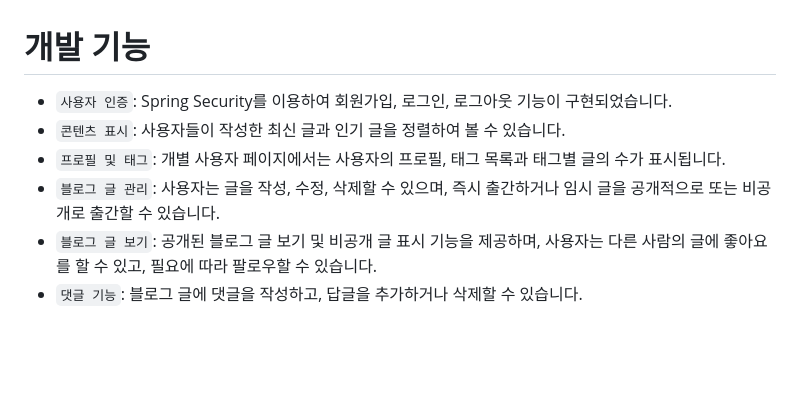
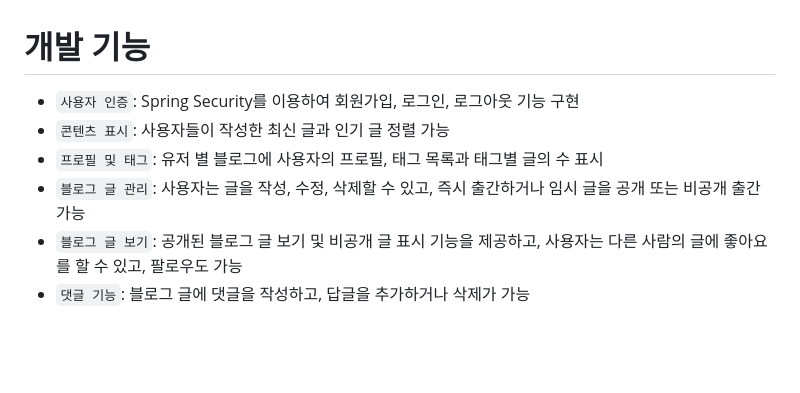
Before and after one commit to hamsangjin/V-log, a Markdown page: README.md, the part around the change. Drawn GitHub-style.

Commit message:
Docs: README 수정

```diff
--- a/README.md
+++ b/README.md
@@ -61,12 +61,12 @@
 <br>
 
 # 개발 기능
-- `사용자 인증`: Spring Security를 이용하여 회원가입, 로그인, 로그아웃 기능이 구현되었습니다.
-- `콘텐츠 표시`: 사용자들이 작성한 최신 글과 인기 글을 정렬하여 볼 수 있습니다.
-- `프로필 및 태그`: 개별 사용자 페이지에서는 사용자의 프로필, 태그 목록과 태그별 글의 수가 표시됩니다.
-- `블로그 글 관리`: 사용자는 글을 작성, 수정, 삭제할 수 있으며, 즉시 출간하거나 임시 글을 공개적으로 또는 비공개로 출간할 수 있습니다.
-- `블로그 글 보기`: 공개된 블로그 글 보기 및 비공개 글 표시 기능을 제공하며, 사용자는 다른 사람의 글에 좋아요를 할 수 있고, 필요에 따라 팔로우할 수 있습니다.
-- `댓글 기능`: 블로그 글에 댓글을 작성하고, 답글을 추가하거나 삭제할 수 있습니다.
+- `사용자 인증`: Spring Security를 이용하여 회원가입, 로그인, 로그아웃 기능 구현
+- `콘텐츠 표시`: 사용자들이 작성한 최신 글과 인기 글 정렬 가능
+- `프로필 및 태그`: 유저 별 블로그에 사용자의 프로필, 태그 목록과 태그별 글의 수 표시
+- `블로그 글 관리`: 사용자는 글을 작성, 수정, 삭제할 수 있고, 즉시 출간하거나 임시 글을 공개 또는 비공개 출간 가능
+- `블로그 글 보기`: 공개된 블로그 글 보기 및 비공개 글 표시 기능을 제공하고, 사용자는 다른 사람의 글에 좋아요를 할 수 있고, 팔로우도 가능
+- `댓글 기능`: 블로그 글에 댓글을 작성하고, 답글을 추가하거나 삭제가 가능
 
 <br>
 <br>
```
